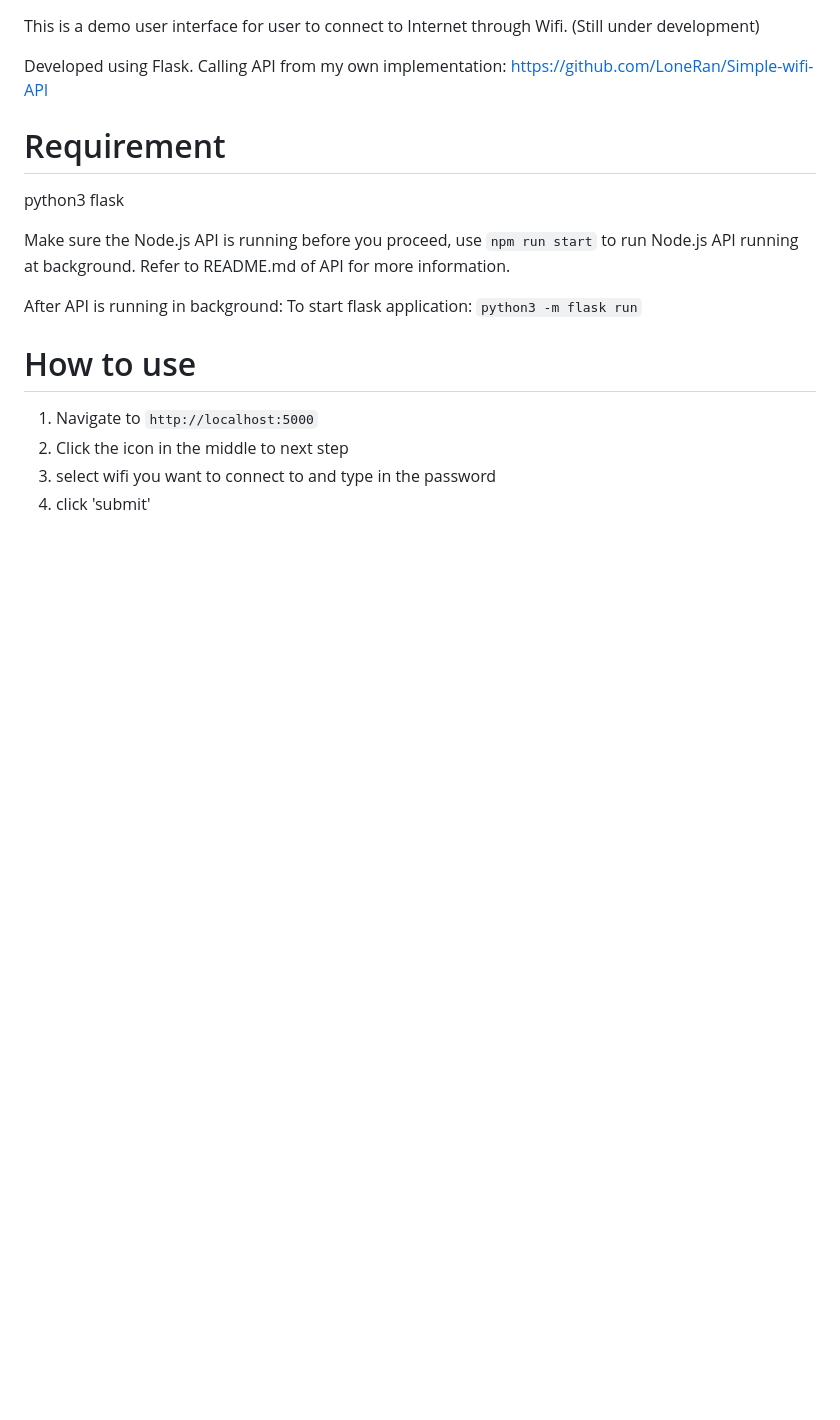
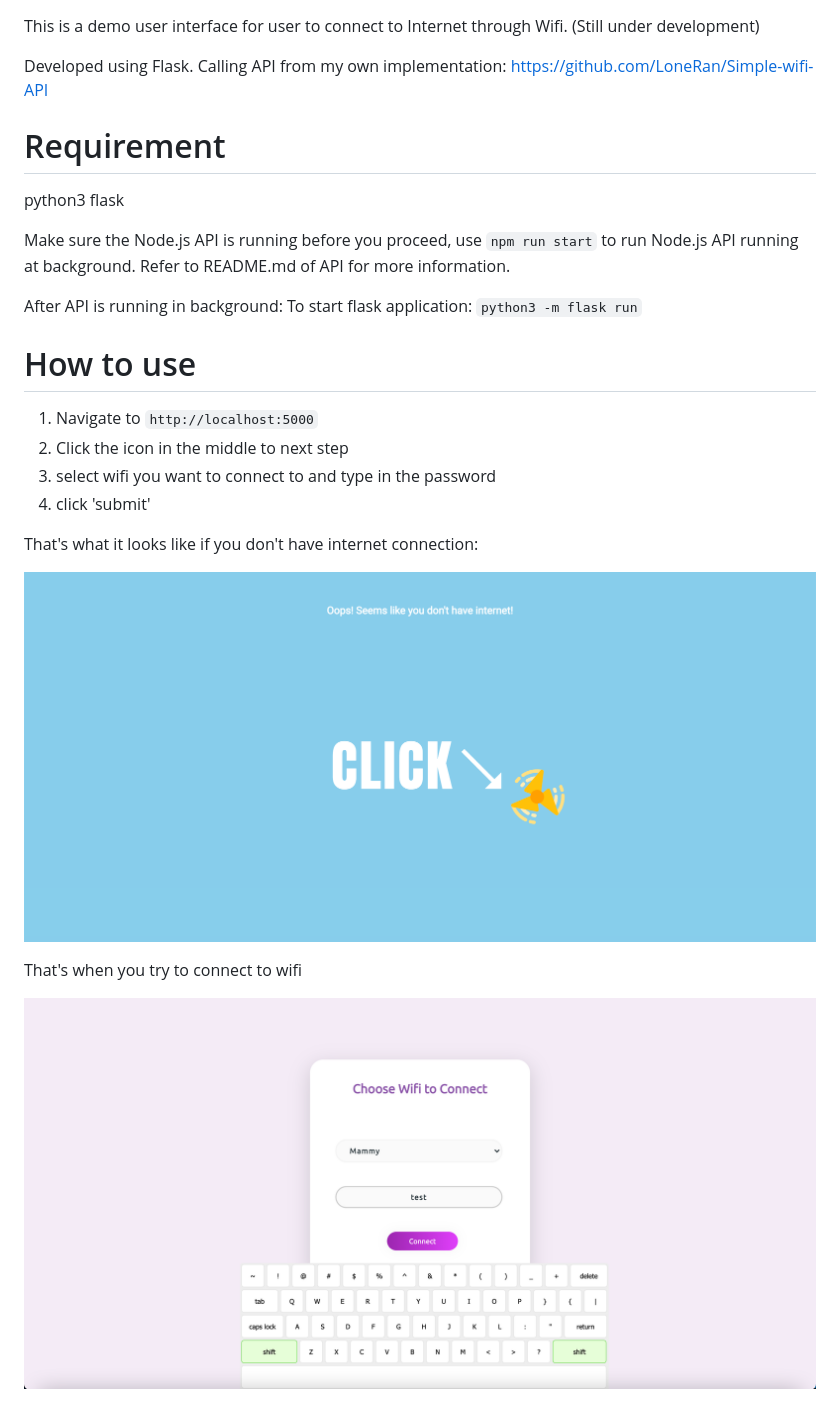
Before and after one commit to LoneRan/Flask-user-interface-to-connect-wifi, a Markdown page: README.md, the part around the change. Drawn GitHub-style; pictures changed too: static/images/choosewifi.png (added), static/images/homepage.png (added); blank space fills up the shorter version.

Commit message:
update images

```diff
--- a/README.md
+++ b/README.md
@@ -17,3 +17,12 @@ To start flask application: `python3 -m flask run`
 2. Click the icon in the middle to next step
 3. select wifi you want to connect to and type in the password
 4. click 'submit'
+
+
+That's what it looks like if you don't have internet connection:
+
+![Homepage](static/images/homepage.png)
+
+That's when you try to connect to wifi
+
+![Wifi](static/images/choosewifi.png)
```
Also changed, not shown: 1 other file.
